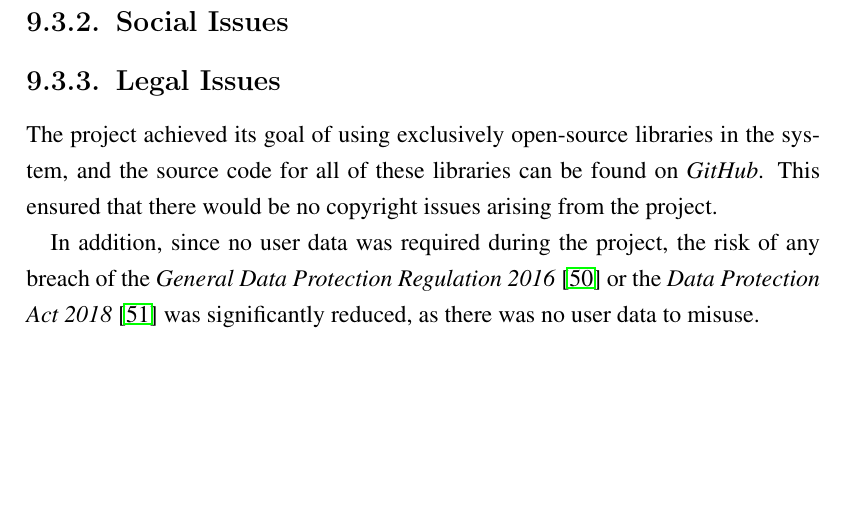
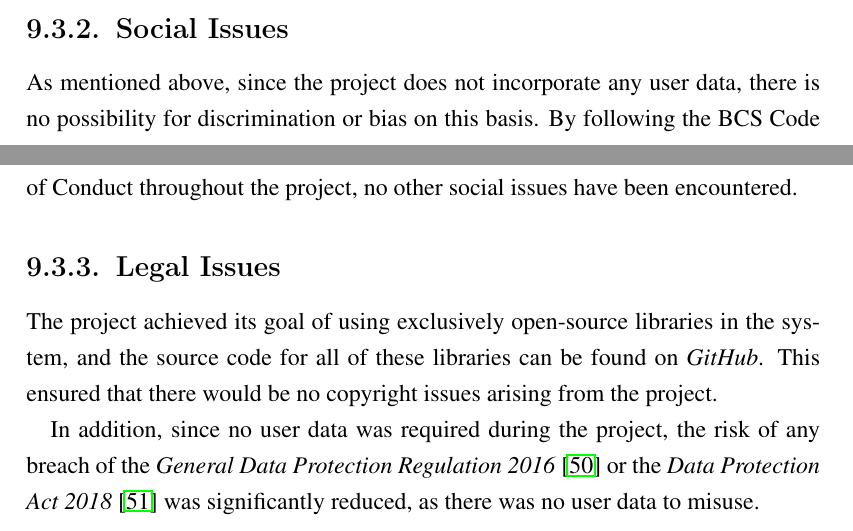
Before and after one commit to bmaximuml/CS351-Reports, a LaTeX thesis (final_report.tex, which reads final_report_content/evaluation/ethical_social_legal_and_professional_issues_review.tex): part of page 53 of 77 before the commit and two parts of pages 52 and 53 of 77 after it, the two joined at a grey line, cut so that both start at the same text, the shorter picture padded with empty space. Compiled offline with pdfLaTeX.

Commit message:
Write evaluation / ESLP issues review

```diff
--- a/final_report_content/evaluation/ethical_social_legal_and_professional_issues_review.tex
+++ b/final_report_content/evaluation/ethical_social_legal_and_professional_issues_review.tex
@@ -10,7 +10,8 @@ The issue of privacy was successfully addressed in this project by not incorpora
 Should FPGA-based smart network switches become commercially manufactured, this project would recommend the exclusive use of fibre optics in order to increase the security of the data passing through the systems.
 
 \subsection{Social Issues}
-
+As mentioned above, since the project does not incorporate any user data, there is no possibility for discrimination or bias on this basis.
+By following the BCS Code of Conduct throughout the project, no other social issues have been encountered.
 
 \subsection{Legal Issues}
 The project achieved its goal of using exclusively open-source libraries in the system, and the source code for all of these libraries can be found on \textit{GitHub}.
```
